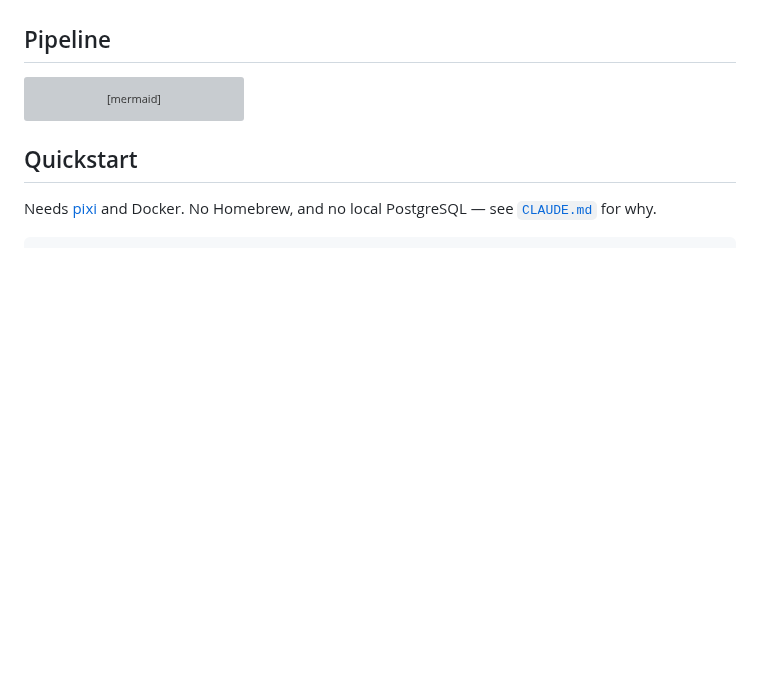
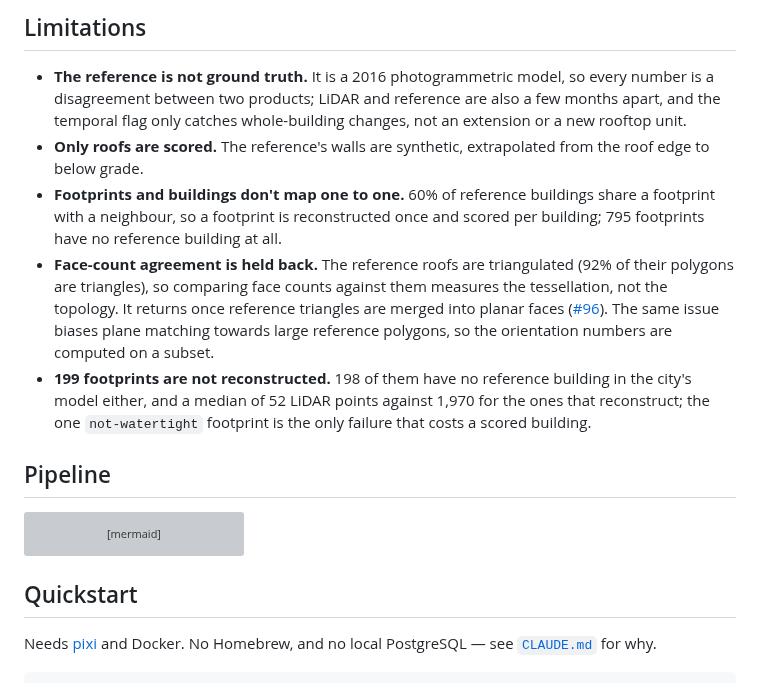
Before and after one commit to grigorybaluev/mtl-roofs, a Markdown page: README.md, the part around one of its changes. GitHub-like rendering; blank space fills up the shorter version; grey boxes are pictures that could not be loaded.

```diff
--- a/README.md
+++ b/README.md
@@ -53,3 +128,24 @@ They write to `data/processed/cdn-ndg-03/`: `reconstructions.csv` and `buildings
+## Limitations
+
+- **The reference is not ground truth.** It is a 2016 photogrammetric model, so
+  every number is a disagreement between two products; LiDAR and reference are also
+  a few months apart, and the temporal flag only catches whole-building changes, not
+  an extension or a new rooftop unit.
+- **Only roofs are scored.** The reference's walls are synthetic, extrapolated from
+  the roof edge to below grade.
+- **Footprints and buildings don't map one to one.** 60% of reference buildings share
+  a footprint with a neighbour, so a footprint is reconstructed once and scored per
+  building; 795 footprints have no reference building at all.
+- **Face-count agreement is held back.** The reference roofs are triangulated (92% of
+  their polygons are triangles), so comparing face counts against them measures the
+  tessellation, not the topology. It returns once reference triangles are merged into
+  planar faces ([#96](https://github.com/grigorybaluev/mtl-roofs/issues/96)). The same
+  issue biases plane matching towards large reference polygons, so the orientation
+  numbers are computed on a subset.
+- **199 footprints are not reconstructed.** 198 of them have no reference building in
+  the city's model either, and a median of 52 LiDAR points against 1,970 for the ones
+  that reconstruct; the one `not-watertight` footprint is the only failure that costs a
+  scored building.
 
 ## Pipeline
 
```
Also changed, not shown: other parts of README.md (+102 -24 lines), docs/img/typical-flat.png (added), docs/img/typical-mixed.png (added), docs/img/typical-pitched.png (added), 1 other file.
